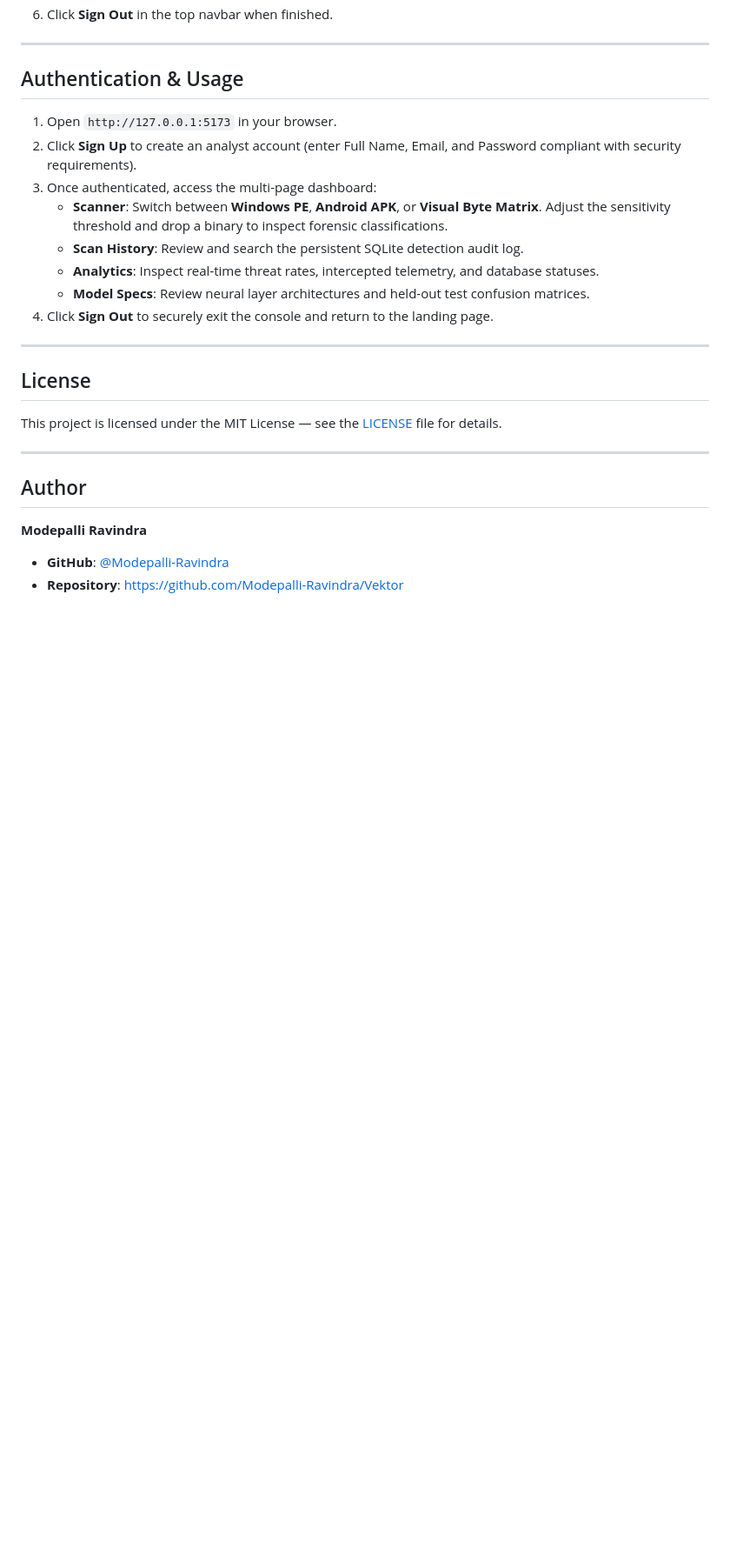
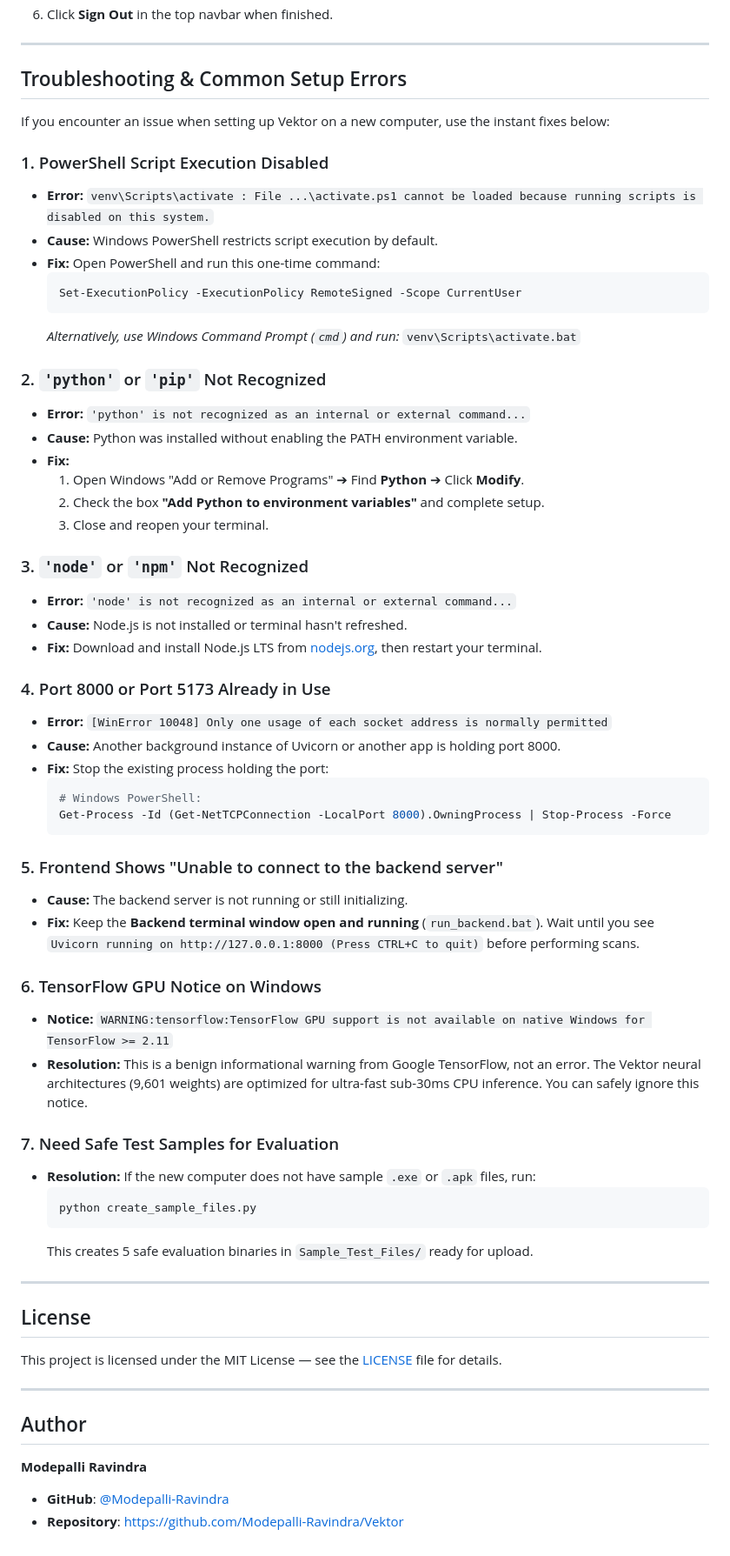
Before and after one commit to Modepalli-Ravindra/Vektor, a Markdown page: README.md, the part around the change. Shown at 87% size. GitHub-like rendering; blank space fills up the shorter version.

Commit message:
docs: add comprehensive troubleshooting and common errors resolution guide

````diff
--- a/README.md
+++ b/README.md
@@ -267,16 +267,55 @@ npm run dev
 
 ---
 
-## Authentication & Usage
+## Troubleshooting & Common Setup Errors
 
-1. Open `http://127.0.0.1:5173` in your browser.
-2. Click **Sign Up** to create an analyst account (enter Full Name, Email, and Password compliant with security requirements).
-3. Once authenticated, access the multi-page dashboard:
-   - **Scanner**: Switch between **Windows PE**, **Android APK**, or **Visual Byte Matrix**. Adjust the sensitivity threshold and drop a binary to inspect forensic classifications.
-   - **Scan History**: Review and search the persistent SQLite detection audit log.
-   - **Analytics**: Inspect real-time threat rates, intercepted telemetry, and database statuses.
-   - **Model Specs**: Review neural layer architectures and held-out test confusion matrices.
-4. Click **Sign Out** to securely exit the console and return to the landing page.
+If you encounter an issue when setting up Vektor on a new computer, use the instant fixes below:
+
+### 1. PowerShell Script Execution Disabled
+- **Error:** `venv\Scripts\activate : File ...\activate.ps1 cannot be loaded because running scripts is disabled on this system.`
+- **Cause:** Windows PowerShell restricts script execution by default.
+- **Fix:** Open PowerShell and run this one-time command:
+  ```powershell
+  Set-ExecutionPolicy -ExecutionPolicy RemoteSigned -Scope CurrentUser
+  ```
+  *Alternatively, use Windows Command Prompt (`cmd`) and run:* `venv\Scripts\activate.bat`
+
+### 2. `'python'` or `'pip'` Not Recognized
+- **Error:** `'python' is not recognized as an internal or external command...`
+- **Cause:** Python was installed without enabling the PATH environment variable.
+- **Fix:**
+  1. Open Windows "Add or Remove Programs" ➔ Find **Python** ➔ Click **Modify**.
+  2. Check the box **"Add Python to environment variables"** and complete setup.
+  3. Close and reopen your terminal.
+
+### 3. `'node'` or `'npm'` Not Recognized
+- **Error:** `'node' is not recognized as an internal or external command...`
+- **Cause:** Node.js is not installed or terminal hasn't refreshed.
+- **Fix:** Download and install Node.js LTS from [nodejs.org](https://nodejs.org/), then restart your terminal.
+
+### 4. Port 8000 or Port 5173 Already in Use
+- **Error:** `[WinError 10048] Only one usage of each socket address is normally permitted`
+- **Cause:** Another background instance of Uvicorn or another app is holding port 8000.
+- **Fix:** Stop the existing process holding the port:
+  ```powershell
+  # Windows PowerShell:
+  Get-Process -Id (Get-NetTCPConnection -LocalPort 8000).OwningProcess | Stop-Process -Force
+  ```
+
+### 5. Frontend Shows "Unable to connect to the backend server"
+- **Cause:** The backend server is not running or still initializing.
+- **Fix:** Keep the **Backend terminal window open and running** (`run_backend.bat`). Wait until you see `Uvicorn running on http://127.0.0.1:8000 (Press CTRL+C to quit)` before performing scans.
+
+### 6. TensorFlow GPU Notice on Windows
+- **Notice:** `WARNING:tensorflow:TensorFlow GPU support is not available on native Windows for TensorFlow >= 2.11`
+- **Resolution:** This is a benign informational warning from Google TensorFlow, not an error. The Vektor neural architectures (9,601 weights) are optimized for ultra-fast sub-30ms CPU inference. You can safely ignore this notice.
+
+### 7. Need Safe Test Samples for Evaluation
+- **Resolution:** If the new computer does not have sample `.exe` or `.apk` files, run:
+  ```bash
+  python create_sample_files.py
+  ```
+  This creates 5 safe evaluation binaries in `Sample_Test_Files/` ready for upload.
 
 ---
 
````
